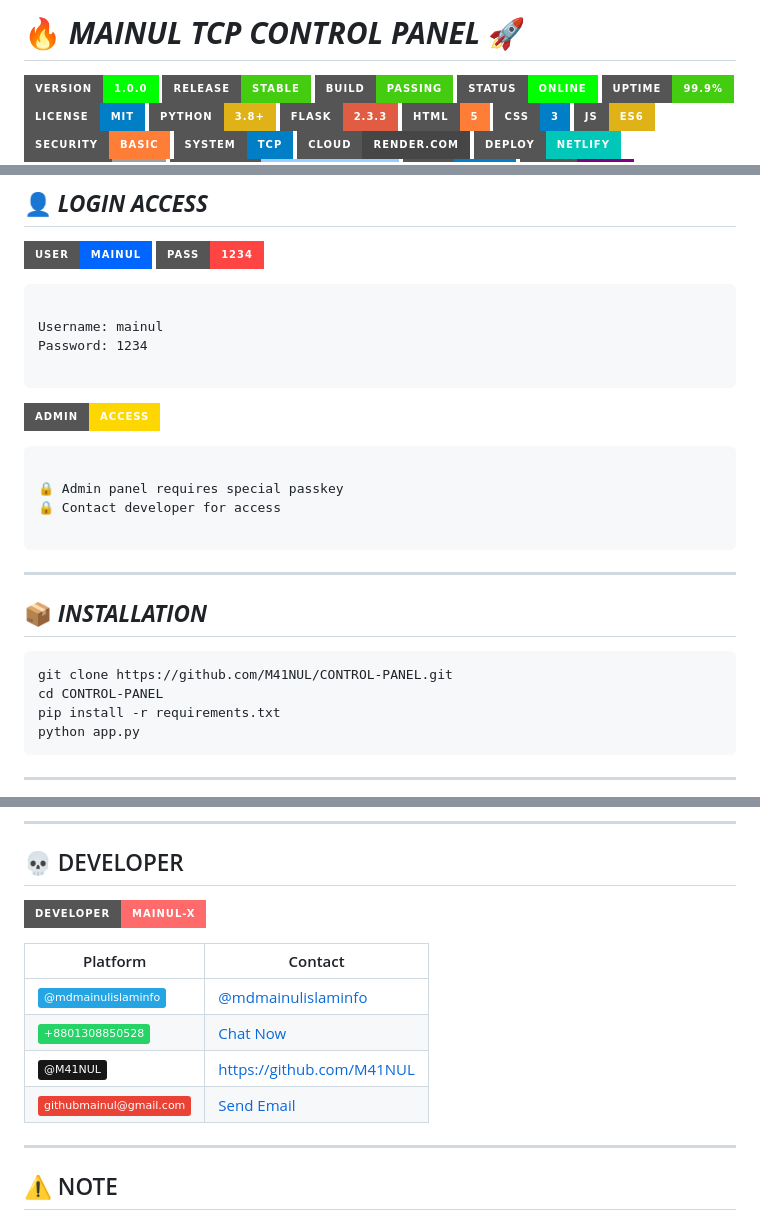
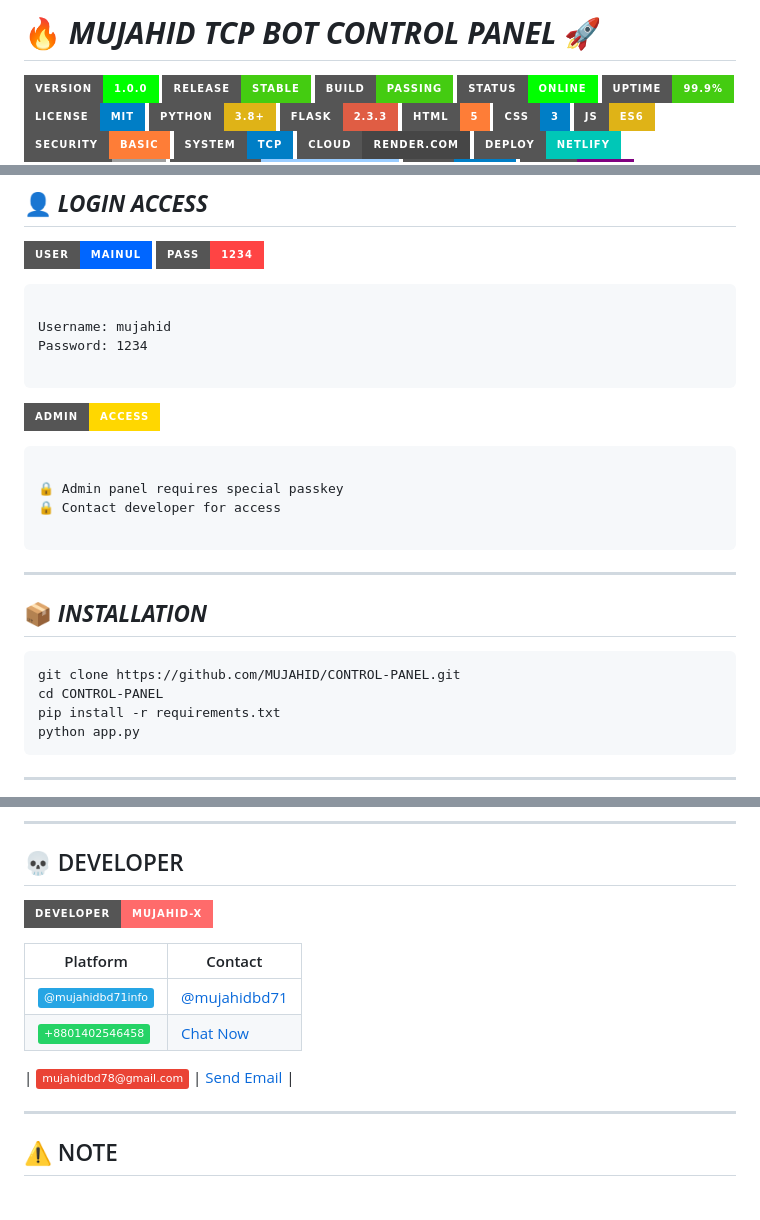
Before and after one commit to M41NUL/CONTROL-PANEL, a Markdown page: README.md, 3 parts joined by grey strips. Rendered like a GitHub page; badges without logos.

````diff
--- a/README.md
+++ b/README.md
@@ -1,4 +1,4 @@
-# 🔥 **_MAINUL TCP CONTROL PANEL_** 🚀
+# 🔥 **_MUJAHID TCP BOT CONTROL PANEL_** 🚀
 
 ![Version](https://img.shields.io/badge/version-1.0.0-00ff00?style=for-the-badge&logo=github)
 ![Release](https://img.shields.io/badge/release-stable-brightgreen?style=for-the-badge)
@@ -54,7 +54,7 @@
 
 ```
 
-Username: mainul
+Username: mujahid
 Password: 1234
 
 ```
@@ -72,7 +72,7 @@ Password: 1234
 ## 📦 **_INSTALLATION_**
 
 ```bash
-git clone https://github.com/M41NUL/CONTROL-PANEL.git
+git clone https://github.com/MUJAHID/CONTROL-PANEL.git
 cd CONTROL-PANEL
 pip install -r requirements.txt
 python app.py
@@ -96,14 +96,14 @@ python app.py
 
 ## 💀 DEVELOPER
 
-![Developer](https://img.shields.io/badge/DEVELOPER-MAINUL--X-FF6B6B?style=for-the-badge)
+![Developer](https://img.shields.io/badge/DEVELOPER-MUJAHID--X-FF6B6B?style=for-the-badge)
 
 | Platform | Contact |
 |----------|---------|
-| ![Telegram](https://img.shields.io/badge/-@mdmainulislaminfo-26A5E4?style=flat&logo=telegram) | [@mdmainulislaminfo](https://t.me/mdmainulislaminfo) |
-| ![WhatsApp](https://img.shields.io/badge/-+8801308850528-25D366?style=flat&logo=whatsapp) | [Chat Now](https://wa.me/8801308850528) |
-| ![GitHub](https://img.shields.io/badge/-@M41NUL-181717?style=flat&logo=github) | [https://github.com/M41NUL](https://github.com/M41NUL) |
-| ![Email](https://img.shields.io/badge/-githubmainul@gmail.com-EA4335?style=flat&logo=gmail) | [Send Email](mailto:githubmainul@gmail.com) |
+| ![Telegram](https://img.shields.io/badge/-@mujahidbd71info-26A5E4?style=flat&logo=telegram) | [@mujahidbd71](https://t.me/mujahidbd71) |
+| ![WhatsApp](https://img.shields.io/badge/-+8801402546458-25D366?style=flat&logo=whatsapp) | [Chat Now](https://wa.me/8801402546458)
+
+| ![Email](https://img.shields.io/badge/-mujahidbd78@gmail.com-EA4335?style=flat&logo=gmail) | [Send Email](mailto:mujahidbd78@gmail.com) |
 
 ---
 
````
Also changed, not shown: other parts of README.md (+2 -2 lines).
